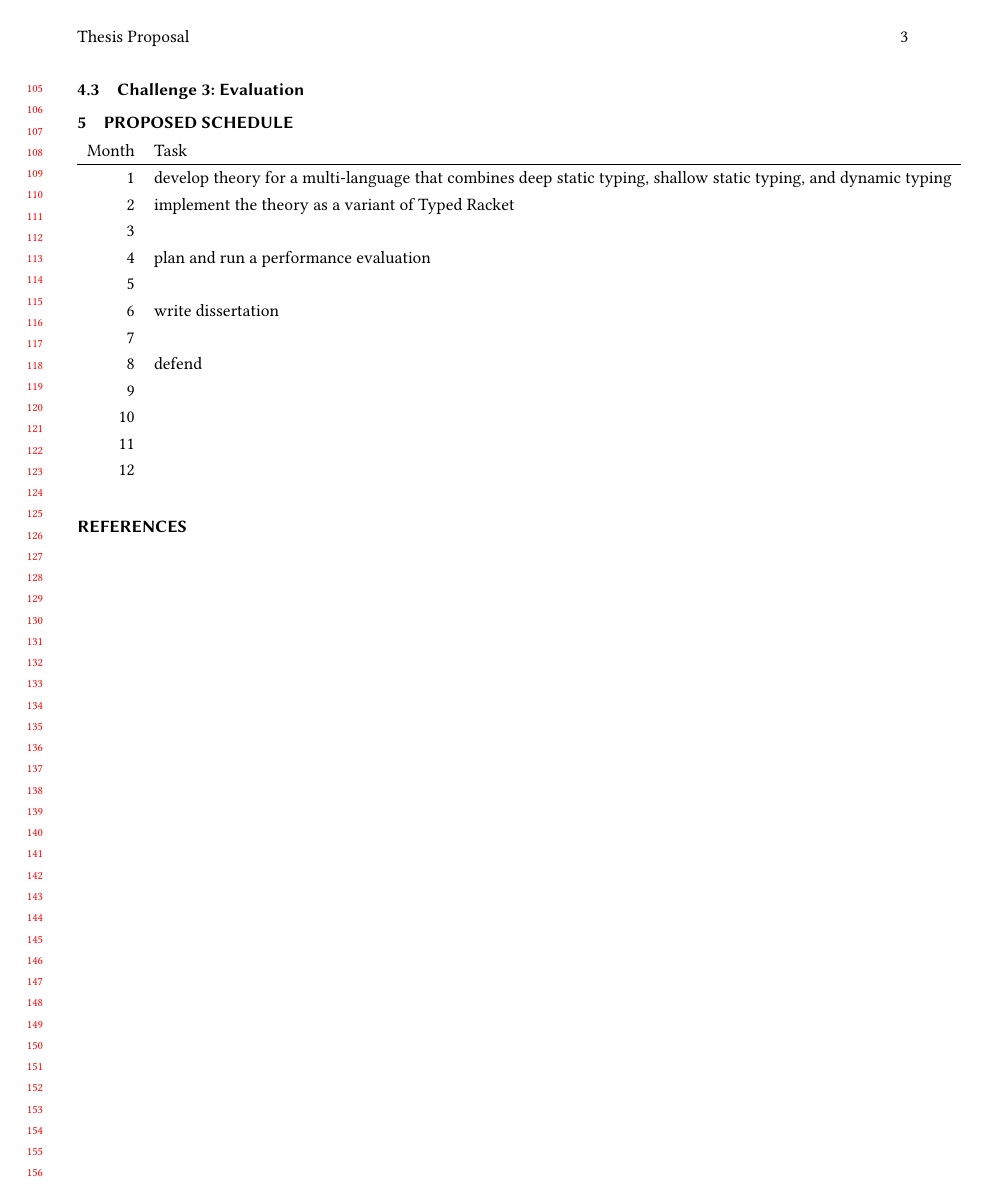
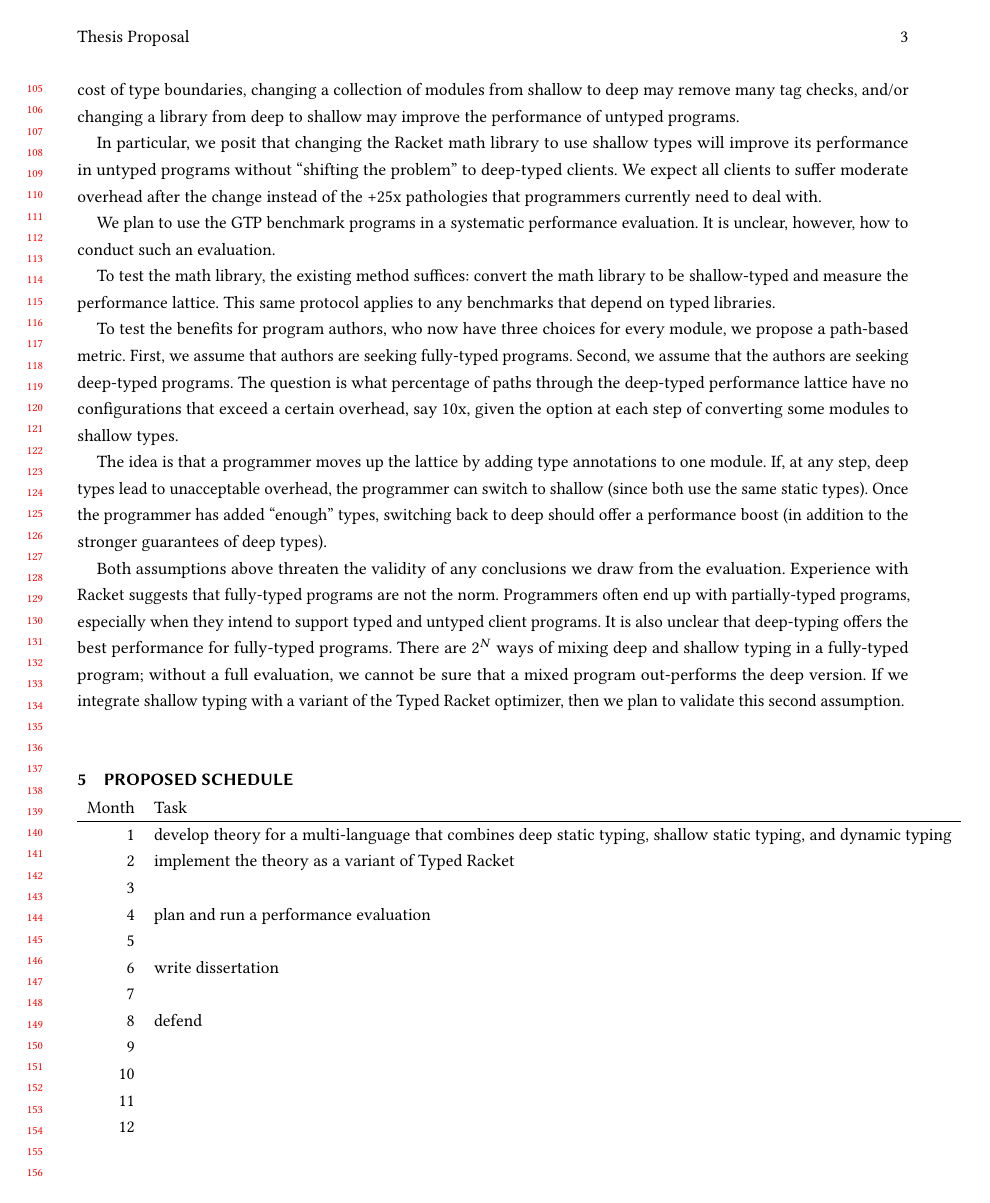
Before and after one commit to bennn/dissertation, a LaTeX paper (proposal/proposal.tex, which reads proposal/todo.tex): page 3 of 3 before the commit and page 3 of 4 after it. Compiled offline with pdfLaTeX.

Commit message:
proposal: evaluation plan draft

```diff
--- a/proposal/todo.tex
+++ b/proposal/todo.tex
@@ -98,0 +108,44 @@ and may reveal potential improvements to contracts.
+ changing one module from deep to shallow may reduce the cost of type boundaries,
+ changing a collection of modules from shallow to deep may remove many tag checks,
+ and/or changing a library from deep to shallow may improve the performance of untyped programs.
+
+In particular, we posit that changing the Racket math library to use shallow
+types will improve its performance in untyped programs without ``shifting the problem''
+to deep-typed clients.
+We expect all clients to suffer moderate overhead after the change instead
+of the +25x pathologies that programmers currently need to deal with.
+
+We plan to use the GTP benchmark programs in a systematic performance evaluation.
+It is unclear, however, how to conduct such an evaluation.
+
+To test the math library, the existing method suffices:
+ convert the math library to be shallow-typed and measure the performance lattice.
+This same protocol applies to any benchmarks that depend on typed libraries.
+
+To test the benefits for program authors, who now have three choices for every
+module, we propose a path-based metric.
+First, we assume that authors are seeking fully-typed programs.
+Second, we assume that the authors are seeking deep-typed programs.
+The question is what percentage of paths through the deep-typed performance
+lattice have no configurations that exceed a certain overhead, say 10x, given
+the option at each step of converting some modules to shallow types.
+
+The idea is that a programmer moves up the lattice by adding type annotations
+to one module.
+If, at any step, deep types lead to unacceptable overhead, the programmer can
+switch to shallow (since both use the same static types).
+Once the programmer has added ``enough'' types, switching back to deep should
+offer a performance boost (in addition to the stronger guarantees of deep types).
+
+Both assumptions above threaten the validity of any conclusions we draw from the
+evaluation.
+Experience with Racket suggests that fully-typed programs are not the norm.
+Programmers often end up with partially-typed programs, especially when they
+intend to support typed and untyped client programs.
+It is also unclear that deep-typing offers the best performance for fully-typed
+programs.
+There are $2^N$ ways of mixing deep and shallow typing in a fully-typed program;
+ without a full evaluation, we cannot be sure that a mixed program out-performs
+ the deep version.
+If we integrate shallow typing with a variant of the Typed Racket optimizer,
+then we plan to validate this second assumption.
```
Also changed, not shown: proposal/todo.tex (9 more changed lines).
